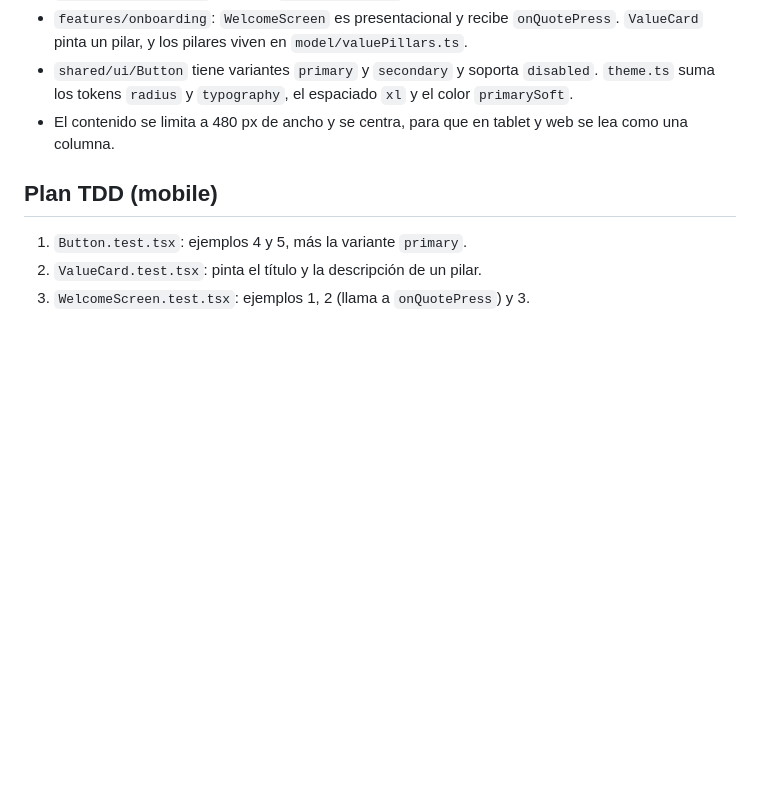
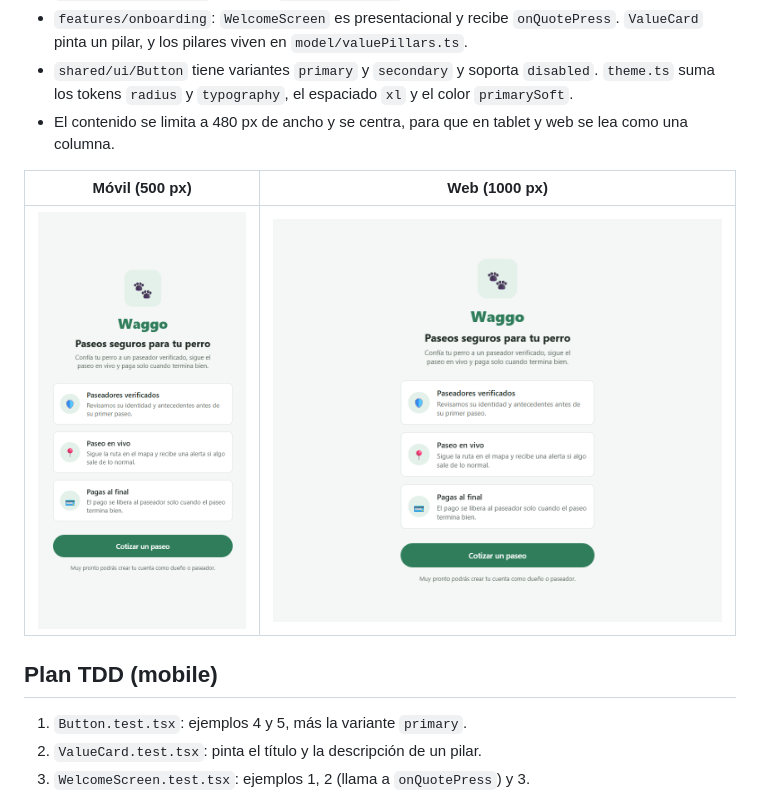
Before and after one commit to Faebb/waggo-workspace, a Markdown page: specs/UX-001-pantalla-de-bienvenida.md, the part around the change. GitHub-like rendering; pictures changed too: specs/assets/UX-001-bienvenida-movil.png (added), specs/assets/UX-001-bienvenida-web.png (added); blank space fills up the shorter version.

Commit message:
docs(specs): add UX-001 screenshots
Co-Authored-By: Claude Opus 5.5 <noreply@anthropic.com>

```diff
--- a/specs/UX-001-pantalla-de-bienvenida.md
+++ b/specs/UX-001-pantalla-de-bienvenida.md
@@ -54,6 +54,10 @@ No aplica: la pantalla es estática.
 - `shared/ui/Button` tiene variantes `primary` y `secondary` y soporta `disabled`. `theme.ts` suma los tokens `radius` y `typography`, el espaciado `xl` y el color `primarySoft`.
 - El contenido se limita a 480 px de ancho y se centra, para que en tablet y web se lea como una columna.
 
+| Móvil (500 px) | Web (1000 px) |
+|---|---|
+| ![Bienvenida en móvil](assets/UX-001-bienvenida-movil.png) | ![Bienvenida en web](assets/UX-001-bienvenida-web.png) |
+
 ## Plan TDD (mobile)
 1. `Button.test.tsx`: ejemplos 4 y 5, más la variante `primary`.
 2. `ValueCard.test.tsx`: pinta el título y la descripción de un pilar.
```
